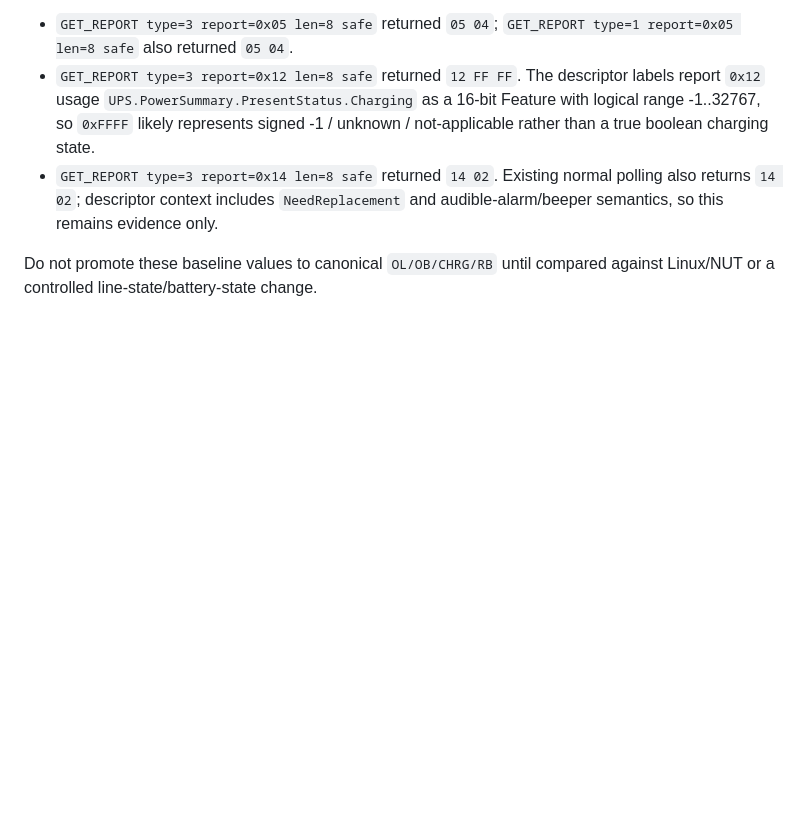
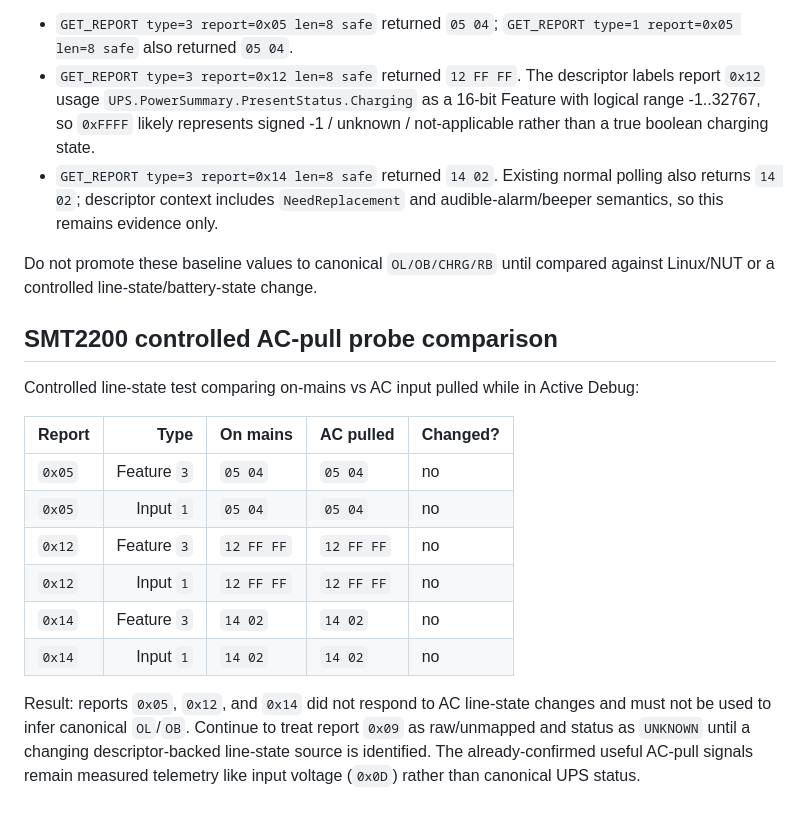
Before and after one commit to JimGat/esp32-ups-mqtt, a Markdown page: docs/protocols/nut-style-hid-refactor.md, the part around the change. Rendered like a GitHub page; blank space fills up the shorter version.

Commit message:
docs: record SMT2200 AC-pull report comparison

```diff
--- a/docs/protocols/nut-style-hid-refactor.md
+++ b/docs/protocols/nut-style-hid-refactor.md
@@ -446,3 +446,18 @@ Online/on-mains baseline probes while in Active Debug:
 - `GET_REPORT type=3 report=0x14 len=8 safe` returned `14 02`. Existing normal polling also returns `14 02`; descriptor context includes `NeedReplacement` and audible-alarm/beeper semantics, so this remains evidence only.
 
 Do not promote these baseline values to canonical `OL/OB/CHRG/RB` until compared against Linux/NUT or a controlled line-state/battery-state change.
+
+## SMT2200 controlled AC-pull probe comparison
+
+Controlled line-state test comparing on-mains vs AC input pulled while in Active Debug:
+
+| Report | Type | On mains | AC pulled | Changed? |
+|---|---:|---|---|---|
+| `0x05` | Feature `3` | `05 04` | `05 04` | no |
+| `0x05` | Input `1` | `05 04` | `05 04` | no |
+| `0x12` | Feature `3` | `12 FF FF` | `12 FF FF` | no |
+| `0x12` | Input `1` | `12 FF FF` | `12 FF FF` | no |
+| `0x14` | Feature `3` | `14 02` | `14 02` | no |
+| `0x14` | Input `1` | `14 02` | `14 02` | no |
+
+Result: reports `0x05`, `0x12`, and `0x14` did not respond to AC line-state changes and must not be used to infer canonical `OL`/`OB`. Continue to treat report `0x09` as raw/unmapped and status as `UNKNOWN` until a changing descriptor-backed line-state source is identified. The already-confirmed useful AC-pull signals remain measured telemetry like input voltage (`0x0D`) rather than canonical UPS status.
```
